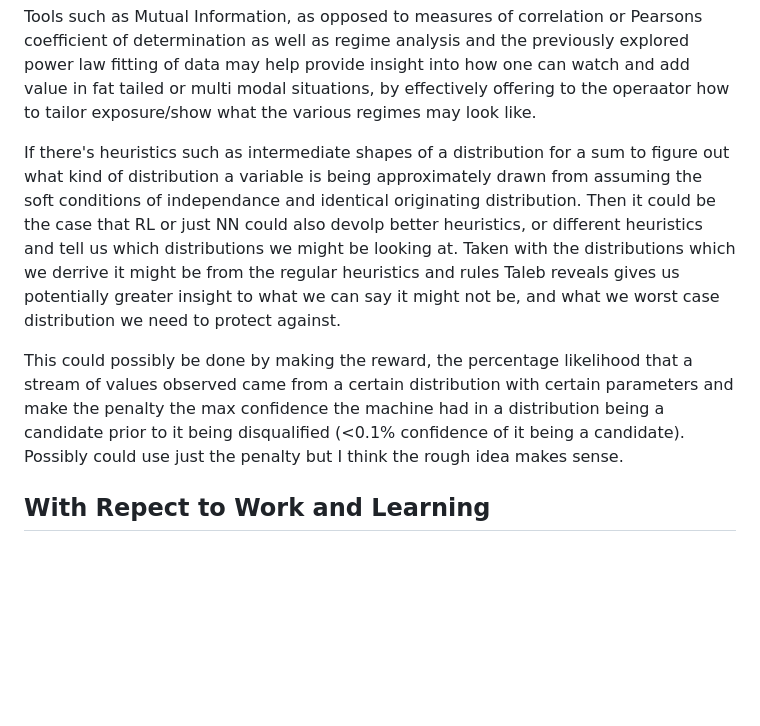
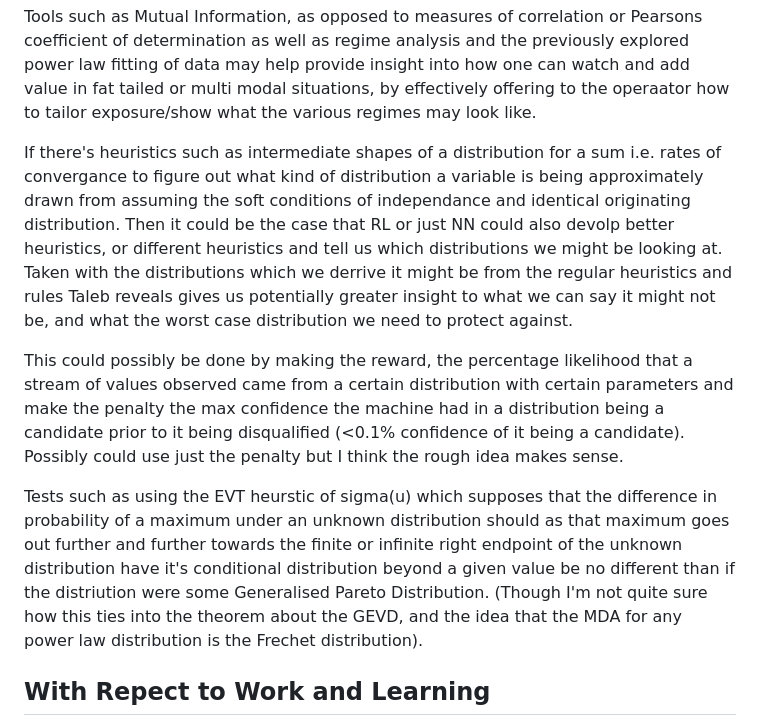
Before and after one commit to DhirajMeenavilli/Projects, a Markdown page: Journal/Notes and Occurances.md, the part around the change. Drawn GitHub-style; blank space fills up the shorter version.

Commit message:
Not sure about the most recent thoughts, I feel it's a mix of Taleb being odd in hos writings, and my lack of knowledge about statistics, but the book presents a lot of ideas that I need to delve into deeply and understand, before I can go beyond just the simple heuristics and laymans termed ideas.

```diff
--- a/Journal/Notes and Occurances.md
+++ b/Journal/Notes and Occurances.md
@@ -24,9 +24,11 @@ Infinite variance models based on thing like Cauchy Stable or 2 sided Pareto or
 
 Tools such as Mutual Information, as opposed to measures of correlation or Pearsons coefficient of determination as well as regime analysis and the previously explored power law fitting of data may help provide insight into how one can watch and add value in fat tailed or multi modal situations, by effectively offering to the operaator how to tailor exposure/show what the various regimes may look like.
 
-If there's heuristics such as intermediate shapes of a distribution for a sum to figure out what kind of distribution a variable is being approximately drawn from assuming the soft conditions of independance and identical originating distribution. Then it could be the case that RL or just NN could also devolp better heuristics, or different heuristics and tell us which distributions we might be looking at. Taken with the distributions which we derrive it might be from the regular heuristics and rules Taleb reveals gives us potentially greater insight to what we can say it might not be, and what we worst case distribution we need to protect against.
+If there's heuristics such as intermediate shapes of a distribution for a sum i.e. rates of convergance to figure out what kind of distribution a variable is being approximately drawn from assuming the soft conditions of independance and identical originating distribution. Then it could be the case that RL or just NN could also devolp better heuristics, or different heuristics and tell us which distributions we might be looking at. Taken with the distributions which we derrive it might be from the regular heuristics and rules Taleb reveals gives us potentially greater insight to what we can say it might not be, and what the worst case distribution we need to protect against.
 
 This could possibly be done by making the reward, the percentage likelihood that a stream of values observed came from a certain distribution with certain parameters and make the penalty the max confidence the machine had in a distribution being a candidate prior to it being disqualified (<0.1% confidence of it being a candidate). Possibly could use just the penalty but I think the rough idea makes sense.
+
+Tests such as using the EVT heurstic of sigma(u) which supposes that the difference in probability of a maximum under an unknown distribution should as that maximum goes out further and further towards the finite or infinite right endpoint of the unknown distribution have it's conditional distribution beyond a given value be no different than if the distriution were some Generalised Pareto Distribution. (Though I'm not quite sure how this ties into the theorem about the GEVD, and the idea that the MDA for any power law distribution is the Frechet distribution).
 
 ## With Repect to Work and Learning
 
```
